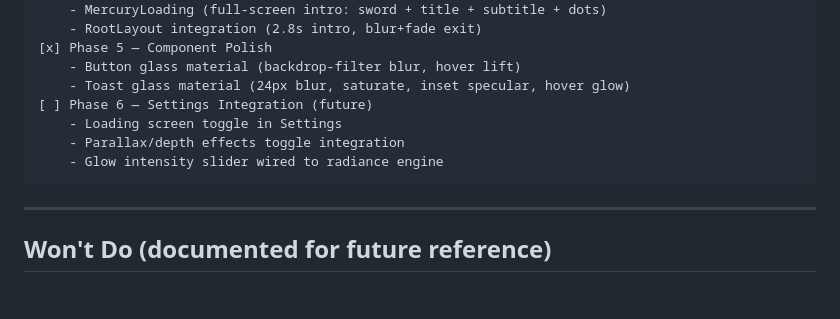
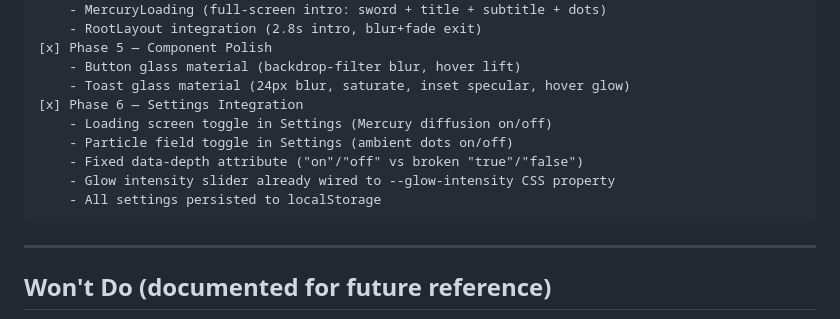
Before and after one commit to RobinFitzek/News, a Markdown page: TODO.md, the part around the change. Rendered like a GitHub page; blank space fills up the shorter version.

Commit message:
docs: mark Breathe Phase 6 complete in TODO.md
https://claude.ai/code/session_01WEvxHRdbRcxwtviMTSRk2P

````diff
--- a/TODO.md
+++ b/TODO.md
@@ -1422,10 +1422,12 @@ Full migration from Jinja2 templates to a React 18 Single Page Application.
 [x] Phase 5 — Component Polish
     - Button glass material (backdrop-filter blur, hover lift)
     - Toast glass material (24px blur, saturate, inset specular, hover glow)
-[ ] Phase 6 — Settings Integration (future)
-    - Loading screen toggle in Settings
-    - Parallax/depth effects toggle integration
-    - Glow intensity slider wired to radiance engine
+[x] Phase 6 — Settings Integration
+    - Loading screen toggle in Settings (Mercury diffusion on/off)
+    - Particle field toggle in Settings (ambient dots on/off)
+    - Fixed data-depth attribute ("on"/"off" vs broken "true"/"false")
+    - Glow intensity slider already wired to --glow-intensity CSS property
+    - All settings persisted to localStorage
 ```
 
 ---
````
